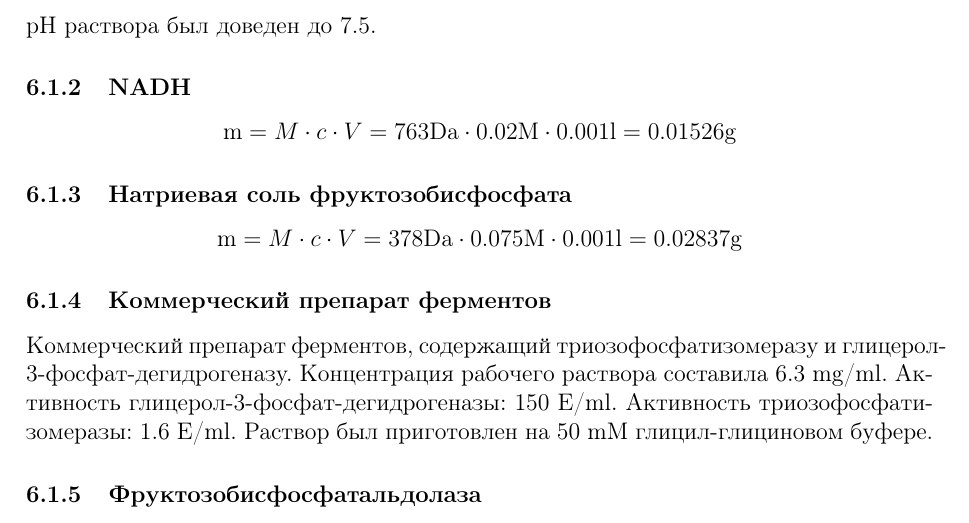
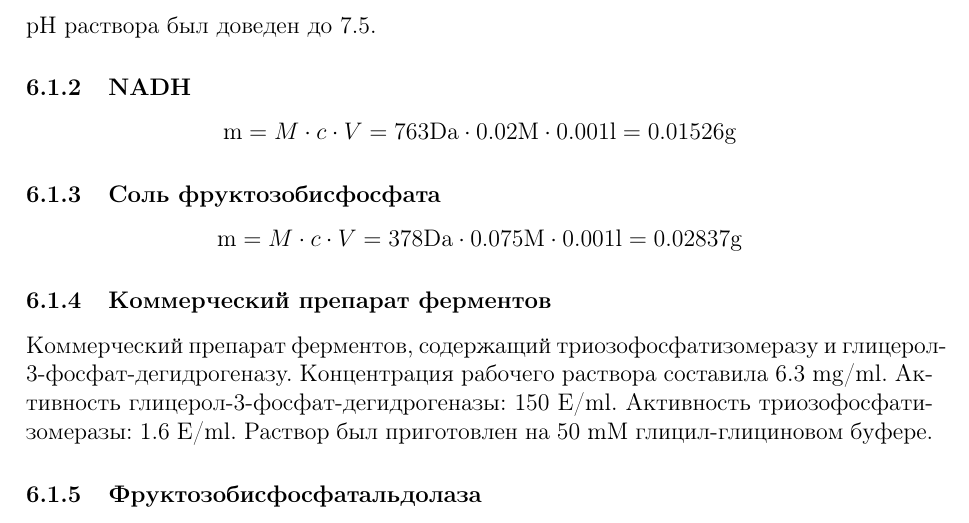
Before and after one commit to starius/enzymology-report-2011, a LaTeX paper (all.tex, which reads 9.tex): part of page 16 of 21, cut so that both start at the same text. Compiled offline with pdfLaTeX.

Commit message:
17, 9: note about bisphosphate

```diff
--- a/9.tex
+++ b/9.tex
@@ -15,7 +15,8 @@ pH раствора был доведен до 7.5.
 $$ \text{m} = M \cdot c \cdot V =
     763 \text{Da} \cdot 0.02 \text{M} \cdot 0.001 \text{l} = 0.01526 \text {g} $$
 
-\subsubsection{Натриевая соль фруктозобисфосфата}
+\subsubsection{Соль фруктозобисфосфата}
+\label{bisphosphate}
 $$ \text{m} = M \cdot c \cdot V =
     378 \text{Da} \cdot 0.075 \text{M} \cdot 0.001 \text{l} = 0.02837 \text {g} $$
 
```
Also changed, not shown: 17.tex (+2 -1 lines).
